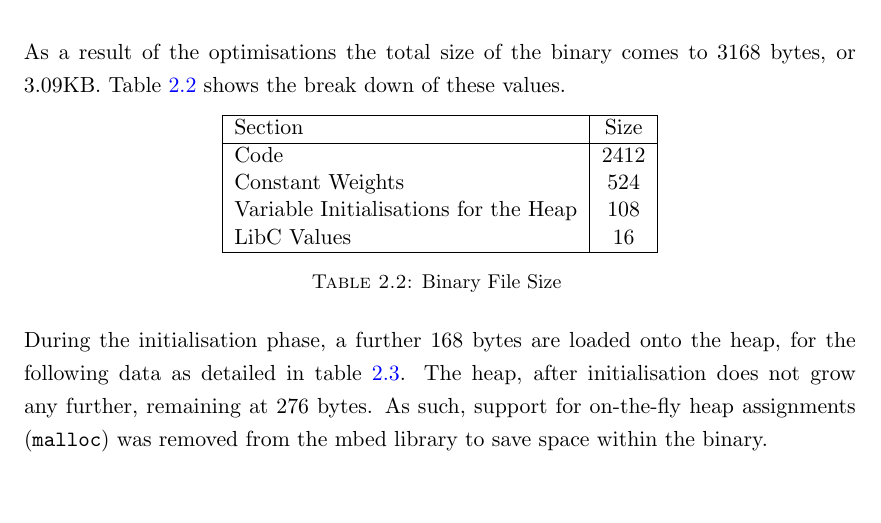
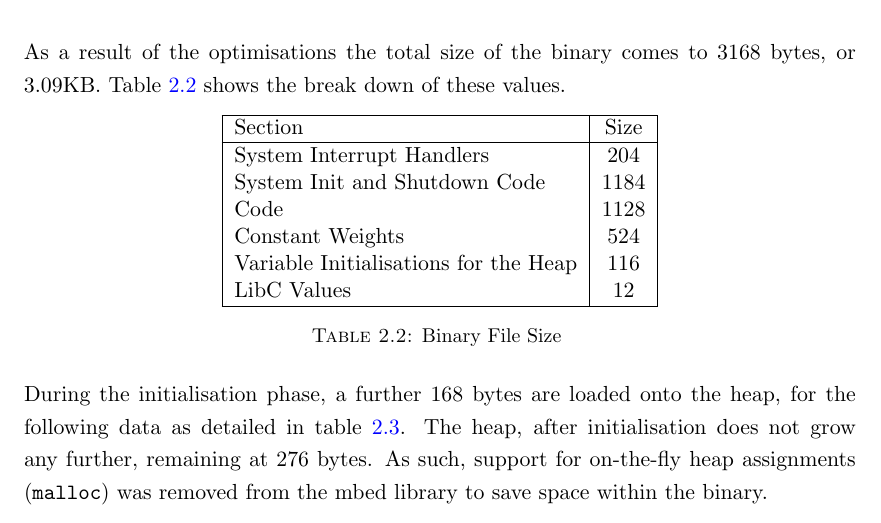
Before and after one commit to ECS-GDP2-1516/report, a LaTeX thesis (tex/latex/report.tex, which reads tex/latex/software/development.tex): part of page 29 of 51, cut so that both start at the same text, the shorter picture padded with empty space. Compiled offline with pdfLaTeX.

Commit message:
Exact memory sizes

```diff
--- a/tex/latex/software/development.tex
+++ b/tex/latex/software/development.tex
@@ -147,10 +147,12 @@ As a result of the optimisations the total size of the binary comes to 3168 byte
         \hline
         Section & Size \\
         \hline
-        Code & 2412 \\
+        System Interrupt Handlers & 204 \\
+        System Init and Shutdown Code & 1184 \\
+        Code & 1128 \\
         Constant Weights & 524 \\
-        Variable Initialisations for the Heap & 108 \\
-        LibC Values & 16 \\
+        Variable Initialisations for the Heap & 116 \\
+        LibC Values & 12 \\
         \hline
     \end{tabular}
     \caption{Binary File Size \label{tab:prog-size}}
```
